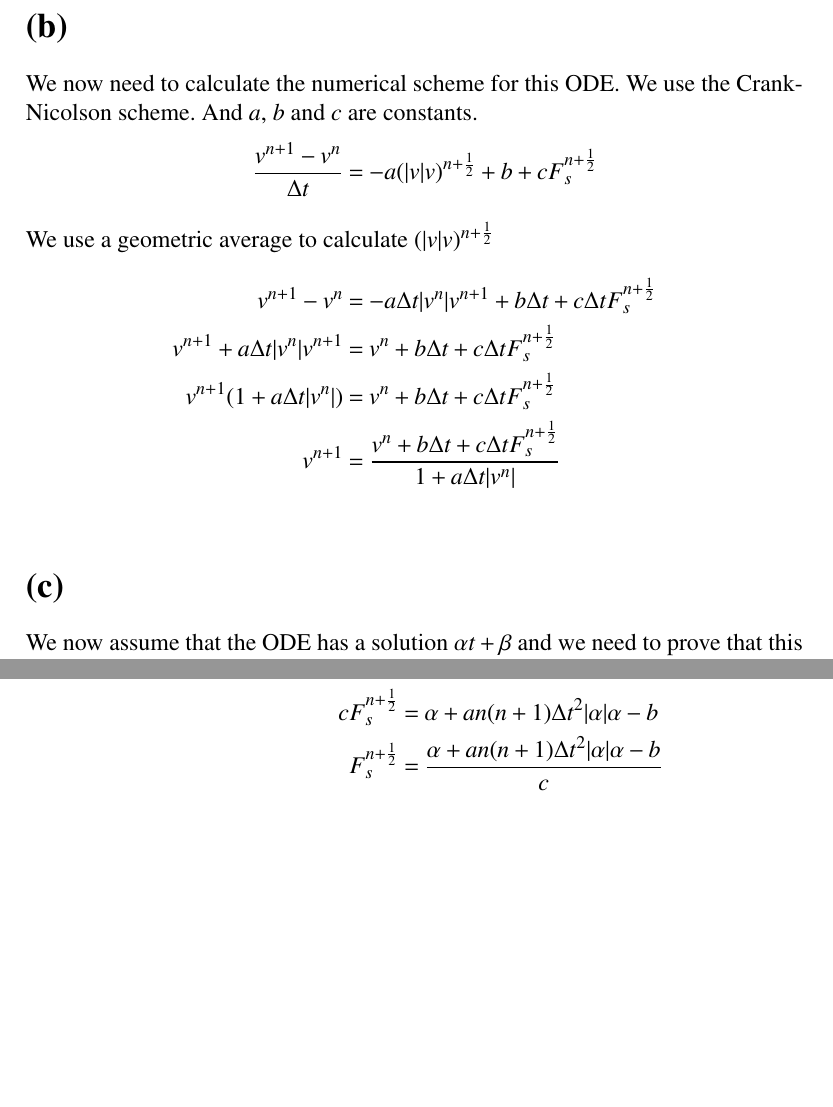
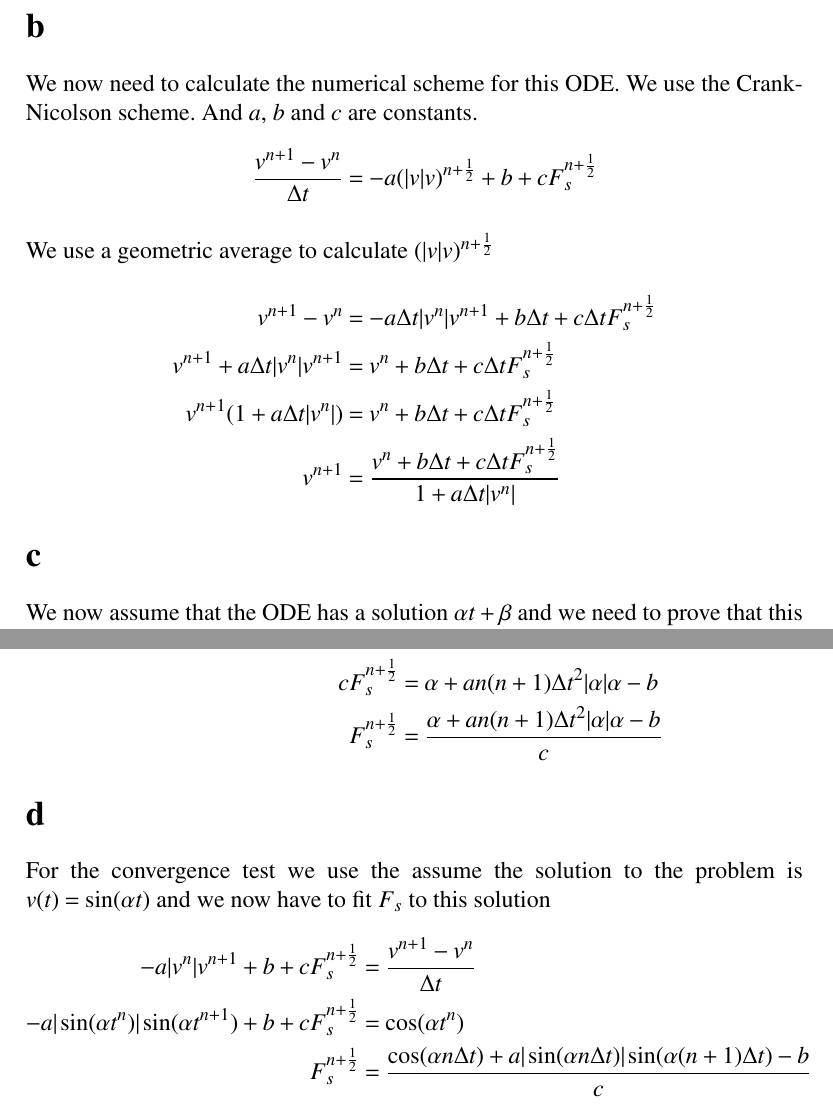
Before and after one commit to simetenn/INF5620, a LaTeX document (skydiving.tex): two parts of pages 2 and 3 of 3, joined at a grey line, cut at the place of the change, the shorter picture padded with empty space. Compiled offline with pdfLaTeX.

Commit message:
Added calculations for d in skydiving.tex

```diff
--- a/skydiving.tex
+++ b/skydiving.tex
@@ -13,11 +13,13 @@
 \hbadness = \tolerance
 \pretolerance = 2000
 
+\renewcommand\thesection{\alph{section}}
 
 \title{INF5620 - Mandatory Exercise 1 - Skydiving}
 \author{Ingrid Elgsaas-Vada \& Simen Tennøe \\
         ingrielg \& simenten \\
-        \texttt{ingrielg@student.matnat.uio.no} \texttt{simetenn@gmail.com}}
+        \texttt{ingrielg@math.uio.no} \texttt{simetenn@gmail.com}}
 
 \begin{document}
+
 \maketitle{}
@@ -39,7 +41,7 @@ c &= \frac{1}{m}
 v'(t) &= -a |v|v + b + c F_s
 \intertext{for the ODE}
 \end{align*}
-\section*{(b)}
+\section{}
 We now need to calculate the numerical scheme for this ODE. We use the
 Crank-Nicolson scheme. And $a$, $b$ and $c$ are constants.
 \begin{align*}
@@ -50,10 +52,9 @@ v^{n+1}-v^n &= -a \Delta t |v^n|v^{n+1} + b \Delta t + c \Delta t F_s^{n+\frac{1
 v^{n+1} +a \Delta t |v^n|v^{n+1} &= v^n +b \Delta t + c \Delta t
 F_s^{n+\frac{1}{2}} \\
 v^{n+1}(1+a\Delta t |v^n|) &= v^n +b \Delta t + c \Delta t F_s^{n+\frac{1}{2}} \\
-v^{n+1} &= \frac {v^n +b \Delta t + c \Delta t F_s^{n+\frac{1}{2}}}{1+a\Delta t
-    |v^n|} \\
+v^{n+1} &= \frac {v^n +b \Delta t + c \Delta t F_s^{n+\frac{1}{2}}}{1+a\Delta t |v^n|}
 \end{align*}
-\section*{(c)}
+\section{}
 We now assume that the ODE has a solution $\alpha t + \beta$ and we need to
 prove that this does not fit the discrete equation. \\
 We can show this using a subset of linear equations where $\beta=0$.
@@ -87,4 +88,15 @@ cF_s^{n+\frac{1}{2}} &= \alpha + a |\alpha n \Delta t|\alpha (n+1) \Delta t - b
 cF_s^{n+\frac{1}{2}} &= \alpha + a n(n+1)\Delta t^2 |\alpha| \alpha -b \\
 F_s^{n+\frac{1}{2}} &= \frac{\alpha + a n(n+1)\Delta t^2 |\alpha| \alpha -b }{c}
 \end{align*}
+\section{}
+For the convergence test we use the assume the solution to the problem is
+$v(t)= \sin(\alpha t)$ and we now have to fit $F_s$ to this solution
+\begin{align*}
+-a |v^n|v^{n+1} + b + cF_s^{n+\frac{1}{2}} &= \frac{v^{n+1}-v^n}{\Delta t} \\
+-a |\sin(\alpha t^n)| \sin(\alpha t^{n+1}) + b + cF_s^{n+\frac{1}{2}} &=
+\cos(\alpha t^n) \\
+F_s^{n+\frac{1}{2}} &= \frac{\cos(\alpha n \Delta t) + a |\sin(\alpha n \Delta
+        t)| \sin (\alpha (n+1) \Delta t) - b}{c}
+\end{align*}
+
 \end{document}
```
Also changed, not shown: skydiving.tex (2 more changed lines).
